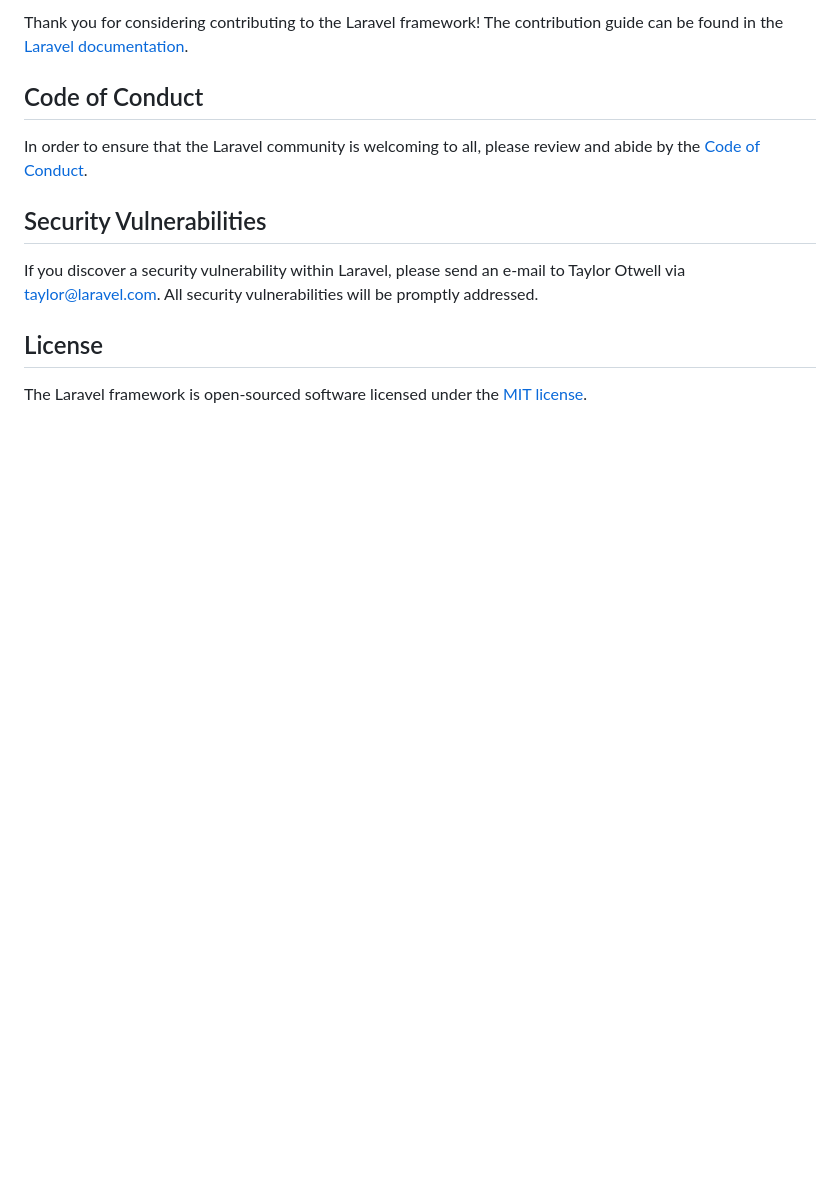
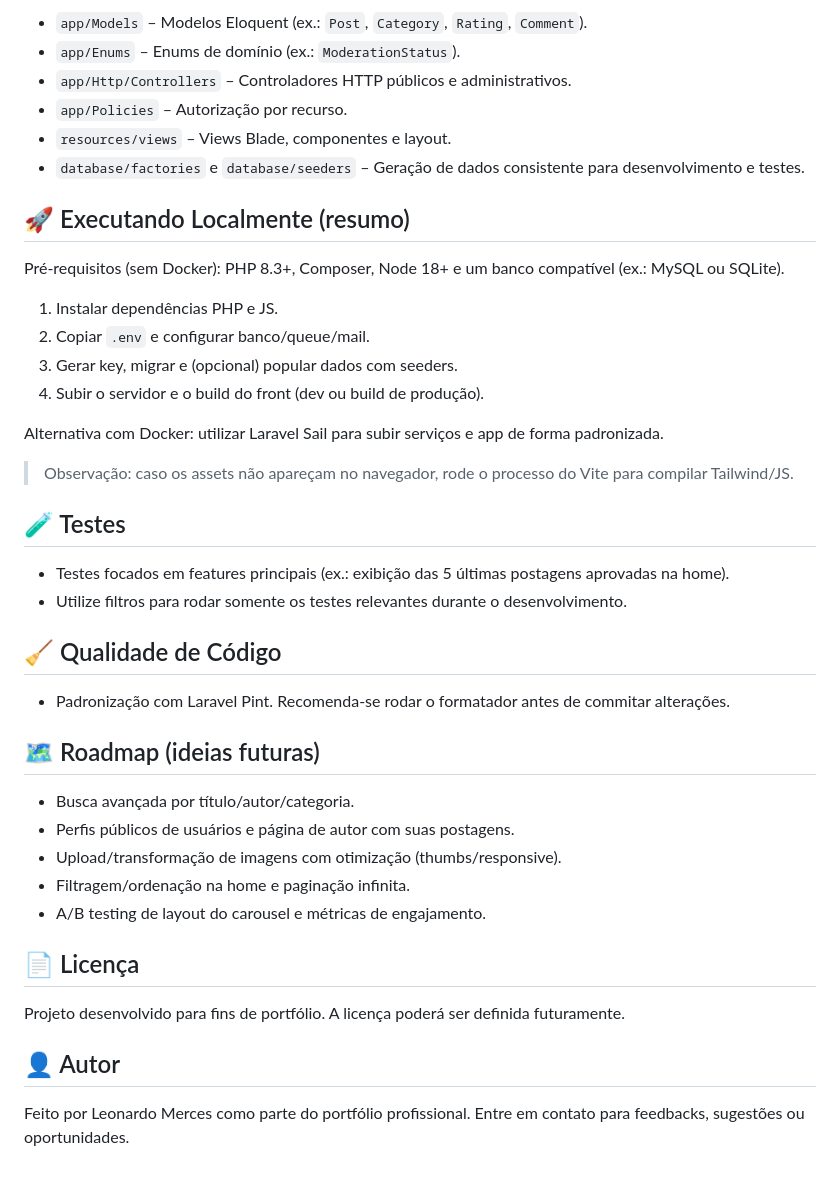
Before and after one commit to mercesleonardo/book-share, a Markdown page: README.md, the part around the change printed below. Drawn GitHub-style; blank space fills up the shorter version.

```diff
--- a/README.md
+++ b/README.md
@@ -61,14 +70,45 @@ We would like to extend our thanks to the following sponsors for funding Laravel
 
-Thank you for considering contributing to the Laravel framework! The contribution guide can be found in the [Laravel documentation](https://laravel.com/docs/contributions).
+- `app/Models` – Modelos Eloquent (ex.: `Post`, `Category`, `Rating`, `Comment`).
+- `app/Enums` – Enums de domínio (ex.: `ModerationStatus`).
+- `app/Http/Controllers` – Controladores HTTP públicos e administrativos.
+- `app/Policies` – Autorização por recurso.
+- `resources/views` – Views Blade, componentes e layout.
+- `database/factories` e `database/seeders` – Geração de dados consistente para desenvolvimento e testes.
 
-## Code of Conduct
+## 🚀 Executando Localmente (resumo)
 
-In order to ensure that the Laravel community is welcoming to all, please review and abide by the [Code of Conduct](https://laravel.com/docs/contributions#code-of-conduct).
+Pré-requisitos (sem Docker): PHP 8.3+, Composer, Node 18+ e um banco compatível (ex.: MySQL ou SQLite).
 
-## Security Vulnerabilities
+1. Instalar dependências PHP e JS.
+2. Copiar `.env` e configurar banco/queue/mail.
+3. Gerar key, migrar e (opcional) popular dados com seeders.
+4. Subir o servidor e o build do front (dev ou build de produção).
 
-If you discover a security vulnerability within Laravel, please send an e-mail to Taylor Otwell via [taylor@laravel.com](mailto:taylor@laravel.com). All security vulnerabilities will be promptly addressed.
+Alternativa com Docker: utilizar Laravel Sail para subir serviços e app de forma padronizada.
 
-## License
+> Observação: caso os assets não apareçam no navegador, rode o processo do Vite para compilar Tailwind/JS.
 
-The Laravel framework is open-sourced software licensed under the [MIT license](https://opensource.org/licenses/MIT).
+## 🧪 Testes
+
+- Testes focados em features principais (ex.: exibição das 5 últimas postagens aprovadas na home).
+- Utilize filtros para rodar somente os testes relevantes durante o desenvolvimento.
+
+## 🧹 Qualidade de Código
+
+- Padronização com Laravel Pint. Recomenda-se rodar o formatador antes de commitar alterações.
+
+## 🗺️ Roadmap (ideias futuras)
+
+- Busca avançada por título/autor/categoria.
+- Perfis públicos de usuários e página de autor com suas postagens.
+- Upload/transformação de imagens com otimização (thumbs/responsive).
+- Filtragem/ordenação na home e paginação infinita.
+- A/B testing de layout do carousel e métricas de engajamento.
+
+## 📄 Licença
+
+Projeto desenvolvido para fins de portfólio. A licença poderá ser definida futuramente.
+
+## 👤 Autor
+
+Feito por Leonardo Merces como parte do portfólio profissional. Entre em contato para feedbacks, sugestões ou oportunidades.
```
Also changed, not shown: other parts of README.md (+50 -41 lines).
